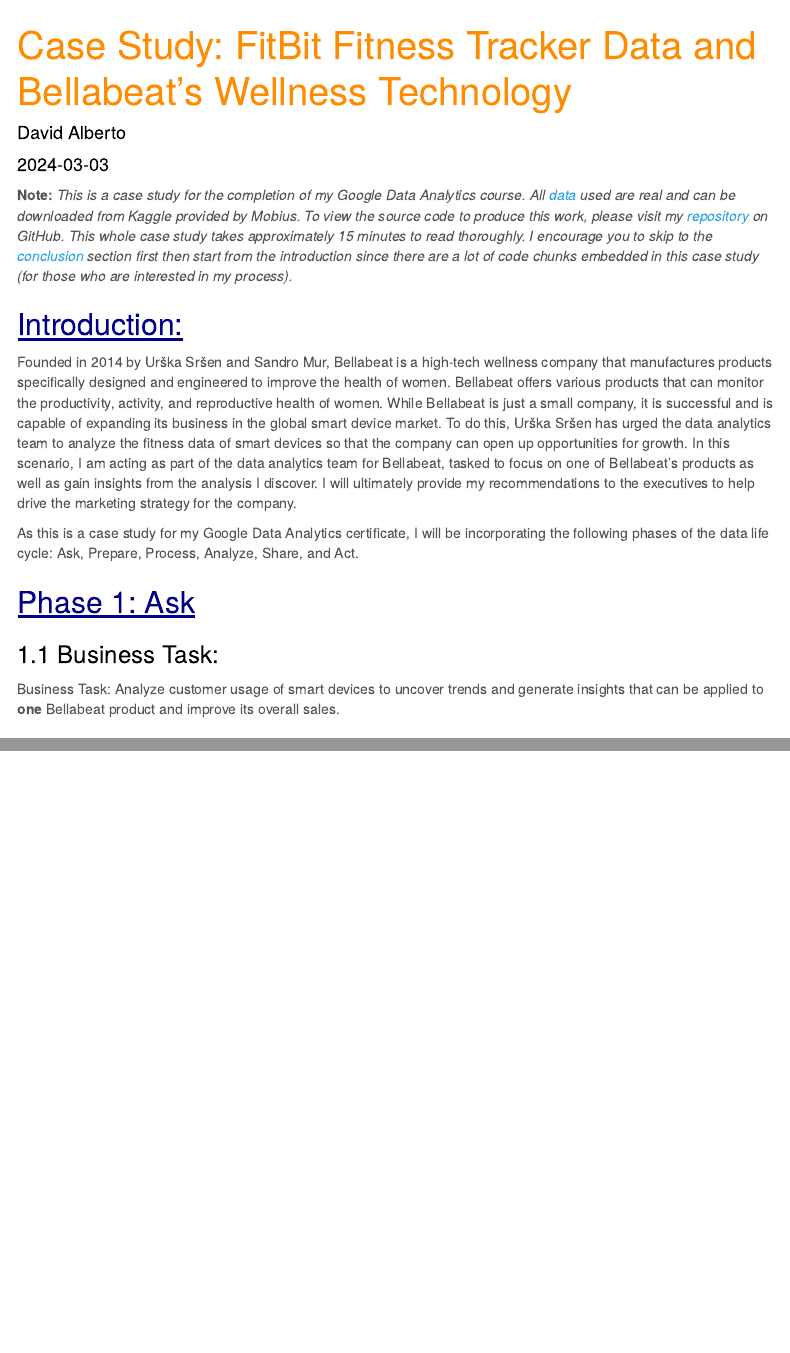
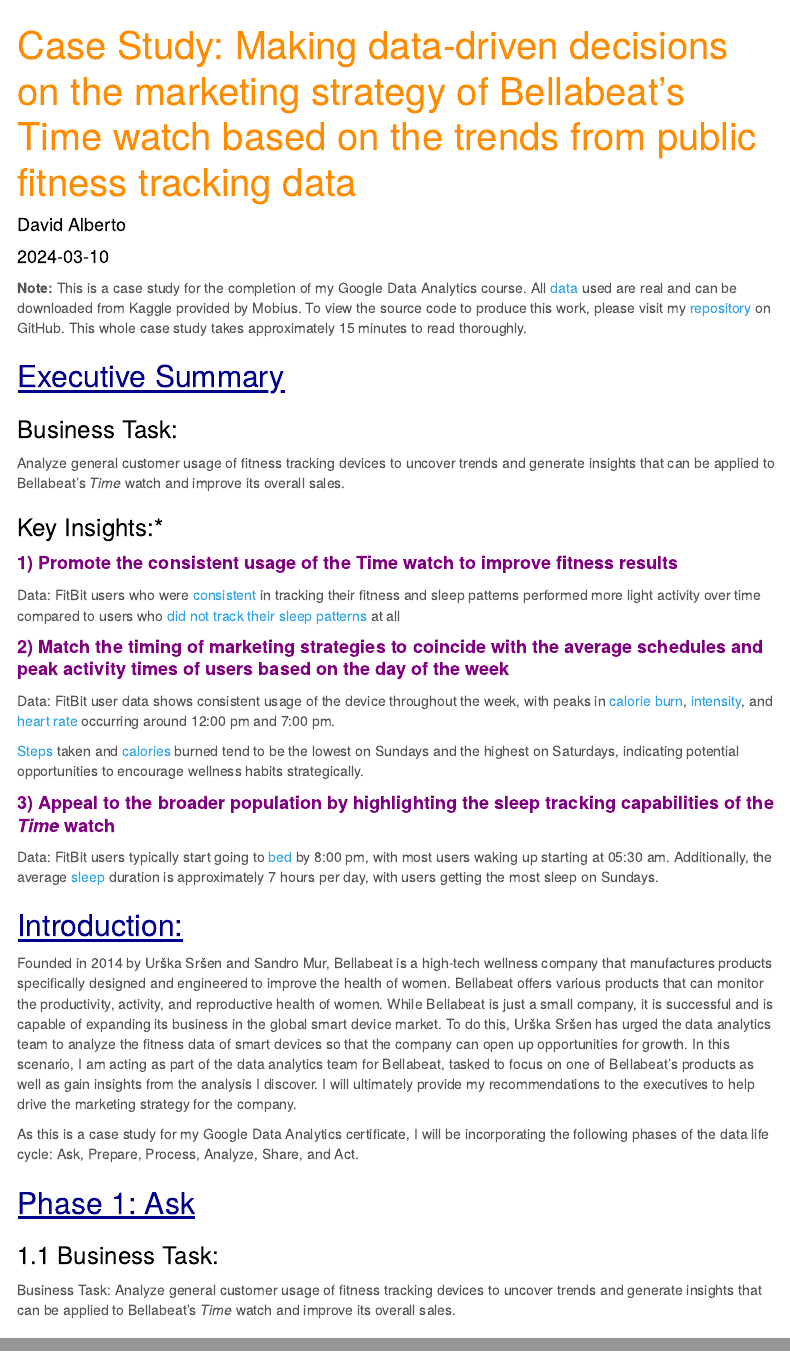
Before and after one commit to dalealberto/Case_Study_GDA, an R Markdown document (docs/index.Rmd): the page in a window 1100 px wide, from its top, and a second part further down, joined at a grey line. Rendered offline with R 4.5, knitr and Pandoc, with nearby package versions; some code elsewhere in the file could not run offline; menus at the side of the page are left out.

Commit message:
updated files

````diff
--- a/docs/index.Rmd
+++ b/docs/index.Rmd
@@ -1,7 +1,7 @@
 ---
-title: 'Case Study: FitBit Fitness Tracker Data and Bellabeat’s Wellness Technology'
+title: "Case Study: Making data-driven decisions on the marketing strategy of Bellabeat's Time watch based on the trends from public fitness tracking data"
 author: "David Alberto"
-date: "2024-03-03"
+date: "2024-03-10"
 output:
   html_document:
     fig_caption: yes
@@ -23,7 +23,32 @@
 h5 {color: darkgreen}
 ```
 
-**Note:** *This is a case study for the completion of my Google Data Analytics course. All [data](https://www.kaggle.com/datasets/arashnic/FitBit/data) used are real and can be downloaded from Kaggle provided by Mobius. To view the source code to produce this work, please visit my [repository](https://github.com/dalealberto/Case_Study_GDA) on GitHub. This whole case study takes approximately 15 minutes to read thoroughly. I encourage you to skip to the [conclusion](#conclusion) section first then start from the introduction since there are a lot of code chunks embedded in this case study (for those who are interested in my process).*
+**Note:** This is a case study for the completion of my Google Data Analytics course. All [data](https://www.kaggle.com/datasets/arashnic/FitBit/data) used are real and can be downloaded from Kaggle provided by Mobius. To view the source code to produce this work, please visit my [repository](https://github.com/dalealberto/Case_Study_GDA) on GitHub. This whole case study takes approximately 15 minutes to read thoroughly.
+
+## <u> Executive Summary </u>
+
+### Business Task:
+Analyze general customer usage of fitness tracking devices to uncover trends and generate insights that can be applied to Bellabeat's *Time* watch and improve its overall sales.
+
+### Key Insights:*
+
+#### <font color="purple"> **1) Promote the consistent usage of the Time watch to improve fitness results**</font>
+
+Data: FitBit users who were [consistent](#sleepmerged) in tracking their fitness and sleep patterns performed more light activity over time compared to users who [did not track their sleep patterns](#nosleepdata) at all
+
+
+
+#### <font color="purple"> **2) Match the timing of marketing strategies to coincide with the average schedules and peak activity times of users based on the day of the week**</font>
+
+Data: FitBit user data shows consistent usage of the device throughout the week, with peaks in [calorie burn](#calories), [intensity](#hourlyintensities), and [heart rate](#heartrate) occurring around 12:00 pm and 7:00 pm.
+
+[Steps](#weekdaysteps) taken and [calories](#weekdaycalories) burned tend to be the lowest on Sundays and the highest on Saturdays, indicating potential opportunities to encourage wellness habits strategically.
+
+
+#### <font color="purple"> **3) Appeal to the broader population by highlighting the sleep tracking capabilities of the *Time* watch**</font>
+
+Data: FitBit users typically start going to [bed](#minutesleep) by 8:00 pm, with most users waking up starting at 05:30 am. Additionally, the average [sleep](#sleep) duration is approximately 7 hours per day, with users getting the most sleep on Sundays.
+
 
 ## <u> Introduction: </u>
 
@@ -35,7 +60,7 @@
 
 ### 1.1 Business Task: {#businesstask}
 
-Business Task: Analyze customer usage of smart devices to uncover trends and generate insights that can be applied to **one** Bellabeat product and improve its overall sales.
+Business Task: Analyze general customer usage of fitness tracking devices to uncover trends and generate insights that can be applied to Bellabeat's *Time* watch and improve its overall sales.
 
 ### 1.2 Key Stakeholders:
 
````
Also changed, not shown: docs/index.Rmd (10 more changed lines).
